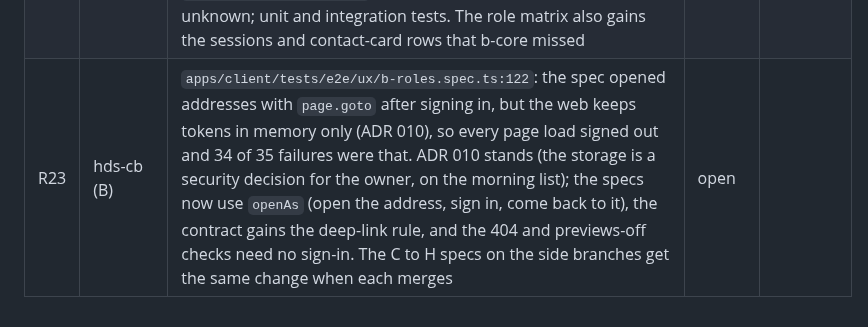
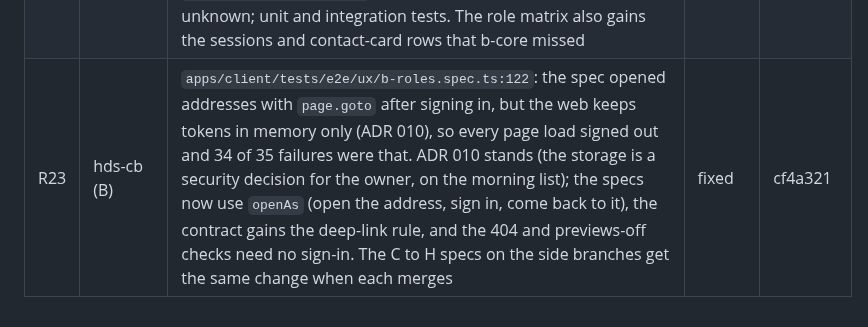
Before and after one commit to AviyaYemini/HDS, a Markdown page: specs/007-ux-redesign/review-ledger.md, the part around the change. Rendered like a GitHub page.

Commit message:
chore(spec): mark r23 fixed
Co-Authored-By: Claude Opus 5.5 <noreply@anthropic.com>

```diff
--- a/specs/007-ux-redesign/review-ledger.md
+++ b/specs/007-ux-redesign/review-ledger.md
@@ -28,4 +28,4 @@ says why in the finding. A group is done only when no row is open. /hds-status s
 | R20 | contract suite (B) | `apps/api/src/hds/routers/organisation.py`: `PATCH /api/v1/organisation/contact` refuses schema-valid opening hours (a weekday twice, closing not after opening) with 422, which the contract suite's positive-data check counts as a failure. The rule spans items and fields, so OpenAPI 3.0 cannot state it: list the operation in `apps/api/tests/contract/unprovable_operations.json` with its reason | fixed | 9da72fc |
 | R21 | hds-cb (B) | `apps/api/src/hds/routers/me.py:64`: `SessionRead` had no marker for the caller's own session, so "sign out of other devices" (T039) could only guess which row to keep. The access token now carries `sid`, the id of the refresh token issued with it, and `GET /me/sessions` sets `current` | fixed | 934bfd0 |
 | R22 | HDS helper (B) | `apps/api/src/hds/routers/me.py:127`: "sign out of other devices" had no fail-safe for a token without `sid` (the 15 minutes after a deploy): a client loop could end the caller's own session too, or end none and still claim success. Serve it as `POST /auth/logout-others`, which keeps the caller's session and answers 409 `session.current_unknown`, ending nothing, when that session is unknown; unit and integration tests. The role matrix also gains the sessions and contact-card rows that b-core missed | fixed | dee72ad |
-| R23 | hds-cb (B) | `apps/client/tests/e2e/ux/b-roles.spec.ts:122`: the spec opened addresses with `page.goto` after signing in, but the web keeps tokens in memory only (ADR 010), so every page load signed out and 34 of 35 failures were that. ADR 010 stands (the storage is a security decision for the owner, on the morning list); the specs now use `openAs` (open the address, sign in, come back to it), the contract gains the deep-link rule, and the 404 and previews-off checks need no sign-in. The C to H specs on the side branches get the same change when each merges | open | |
+| R23 | hds-cb (B) | `apps/client/tests/e2e/ux/b-roles.spec.ts:122`: the spec opened addresses with `page.goto` after signing in, but the web keeps tokens in memory only (ADR 010), so every page load signed out and 34 of 35 failures were that. ADR 010 stands (the storage is a security decision for the owner, on the morning list); the specs now use `openAs` (open the address, sign in, come back to it), the contract gains the deep-link rule, and the 404 and previews-off checks need no sign-in. The C to H specs on the side branches get the same change when each merges | fixed | cf4a321 |
```
